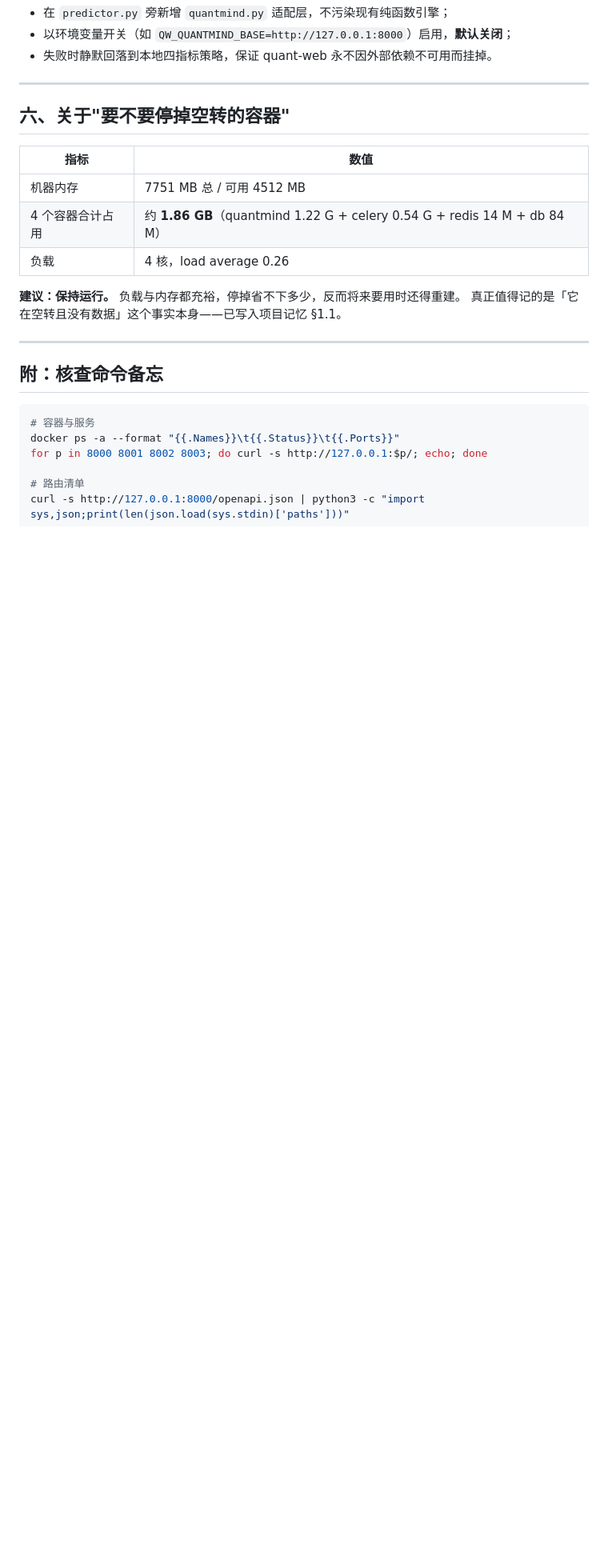
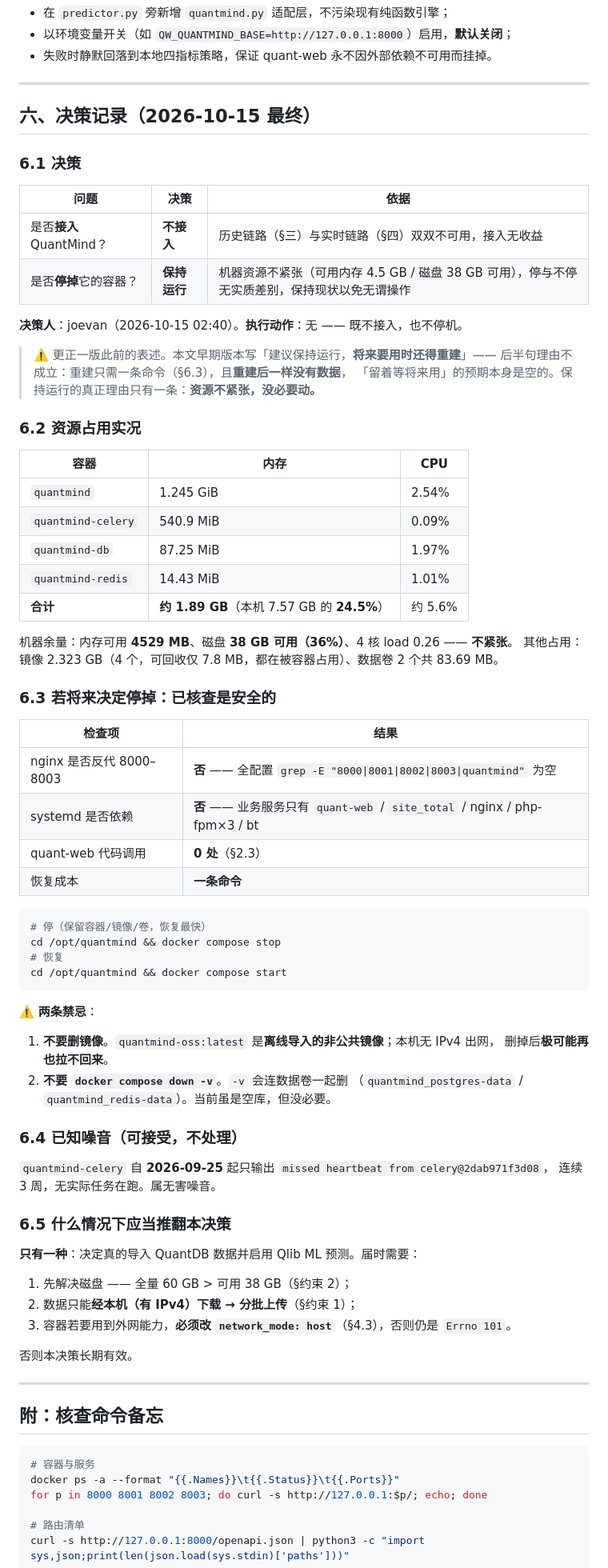
Before and after one commit to tojoevan/QuantMindLite, a Markdown page: QuantMind接入评估.md, the part around one of its changes. Shown at 80% size. Rendered like a GitHub page; blank space fills up the shorter version.

Commit message:
docs(quantmind): 补 §六 决策记录——不接入 + 容器保持运行
按用户决定（2026-10-15 02:40）落档：
- 6.1 决策：不接入（历史/实时双链路不可用）；容器保持运行（资源不紧张）
      并更正早期「将来要用还得重建」的表述——重建只需一条命令，且重建后一样没数据
- 6.2 资源实况：4 容器合计约 1.89GB 内存（本机 24.5%）+ ~5.6% CPU；机器余量充裕
- 6.3 停机安全核查：nginx 无反代 8000-8003、无 systemd 依赖、quant-web 零调用；
      给出 stop/start 命令，并标明两条禁忌（勿删离线导入的镜像、勿 down -v）
- 6.4 已知噪音：celery 自 09-25 起只刷 missed heartbeat
- 6.5 推翻条件：仅当真的导入 QuantDB 并启用 Qlib 预测时

````diff
--- a/QuantMind接入评估.md
+++ b/QuantMind接入评估.md
@@ -261,16 +264,71 @@ api.quantmind.cloud (A 42.193.190.99，无 AAAA) → Network is unreachable
 
 ---
 
-## 六、关于"要不要停掉空转的容器"
+## 六、决策记录（2026-10-15 最终）
 
-| 指标 | 数值 |
+### 6.1 决策
+
+| 问题 | 决策 | 依据 |
+|---|---|---|
+| 是否**接入** QuantMind？ | **不接入** | 历史链路（§三）与实时链路（§四）双双不可用，接入无收益 |
+| 是否**停掉**它的容器？ | **保持运行** | 机器资源不紧张（可用内存 4.5 GB / 磁盘 38 GB 可用），停与不停无实质差别，保持现状以免无谓操作 |
+
+**决策人**：joevan（2026-10-15 02:40）。**执行动作**：无 —— 既不接入，也不停机。
+
+> ⚠️ 更正一版此前的表述。本文早期版本写「建议保持运行，**将来要用时还得重建**」——
+> 后半句理由不成立：重建只需一条命令（§6.3），且**重建后一样没有数据**，
+> 「留着等将来用」的预期本身是空的。保持运行的真正理由只有一条：**资源不紧张，没必要动。**
+
+### 6.2 资源占用实况
+
+| 容器 | 内存 | CPU |
+|---|---|---|
+| `quantmind` | 1.245 GiB | 2.54% |
+| `quantmind-celery` | 540.9 MiB | 0.09% |
+| `quantmind-db` | 87.25 MiB | 1.97% |
+| `quantmind-redis` | 14.43 MiB | 1.01% |
+| **合计** | **约 1.89 GB**（本机 7.57 GB 的 **24.5%**） | 约 5.6% |
+
+机器余量：内存可用 **4529 MB**、磁盘 **38 GB 可用（36%）**、4 核 load 0.26 —— **不紧张**。
+其他占用：镜像 2.323 GB（4 个，可回收仅 7.8 MB，都在被容器占用）、数据卷 2 个共 83.69 MB。
+
+### 6.3 若将来决定停掉：已核查是安全的
+
+| 检查项 | 结果 |
 |---|---|
-| 机器内存 | 7751 MB 总 / 可用 4512 MB |
-| 4 个容器合计占用 | 约 **1.86 GB**（quantmind 1.22 G + celery 0.54 G + redis 14 M + db 84 M） |
-| 负载 | 4 核，load average 0.26 |
+| nginx 是否反代 8000–8003 | **否** —— 全配置 `grep -E "8000\|8001\|8002\|8003\|quantmind"` 为空 |
+| systemd 是否依赖 | **否** —— 业务服务只有 `quant-web` / `site_total` / nginx / php-fpm×3 / bt |
+| quant-web 代码调用 | **0 处**（§2.3） |
+| 恢复成本 | **一条命令** |
 
-**建议：保持运行。** 负载与内存都充裕，停掉省不下多少，反而将来要用时还得重建。
-真正值得记的是「它在空转且没有数据」这个事实本身——已写入项目记忆 §1.1。
+```bash
+# 停（保留容器/镜像/卷，恢复最快）
+cd /opt/quantmind && docker compose stop
+# 恢复
+cd /opt/quantmind && docker compose start
+```
+
+⚠️ **两条禁忌**：
+
+1. **不要删镜像**。`quantmind-oss:latest` 是**离线导入的非公共镜像**；本机无 IPv4 出网，
+   删掉后**极可能再也拉不回来**。
+2. **不要 `docker compose down -v`**。`-v` 会连数据卷一起删
+   （`quantmind_postgres-data` / `quantmind_redis-data`）。当前虽是空库，但没必要。
+
+### 6.4 已知噪音（可接受，不处理）
+
+`quantmind-celery` 自 **2026-09-25** 起只输出 `missed heartbeat from celery@2dab971f3d08`，
+连续 3 周，无实际任务在跑。属无害噪音。
+
+### 6.5 什么情况下应当推翻本决策
+
+**只有一种**：决定真的导入 QuantDB 数据并启用 Qlib ML 预测。届时需要：
+
+1. 先解决磁盘 —— 全量 60 GB > 可用 38 GB（§约束 2）；
+2. 数据只能**经本机（有 IPv4）下载 → 分批上传**（§约束 1）；
+3. 容器若要用到外网能力，**必须改 `network_mode: host`**（§4.3），否则仍是 `Errno 101`。
+
+否则本决策长期有效。
 
 ---
 
````
Also changed, not shown: other parts of QuantMind接入评估.md (+3 -0 lines).
